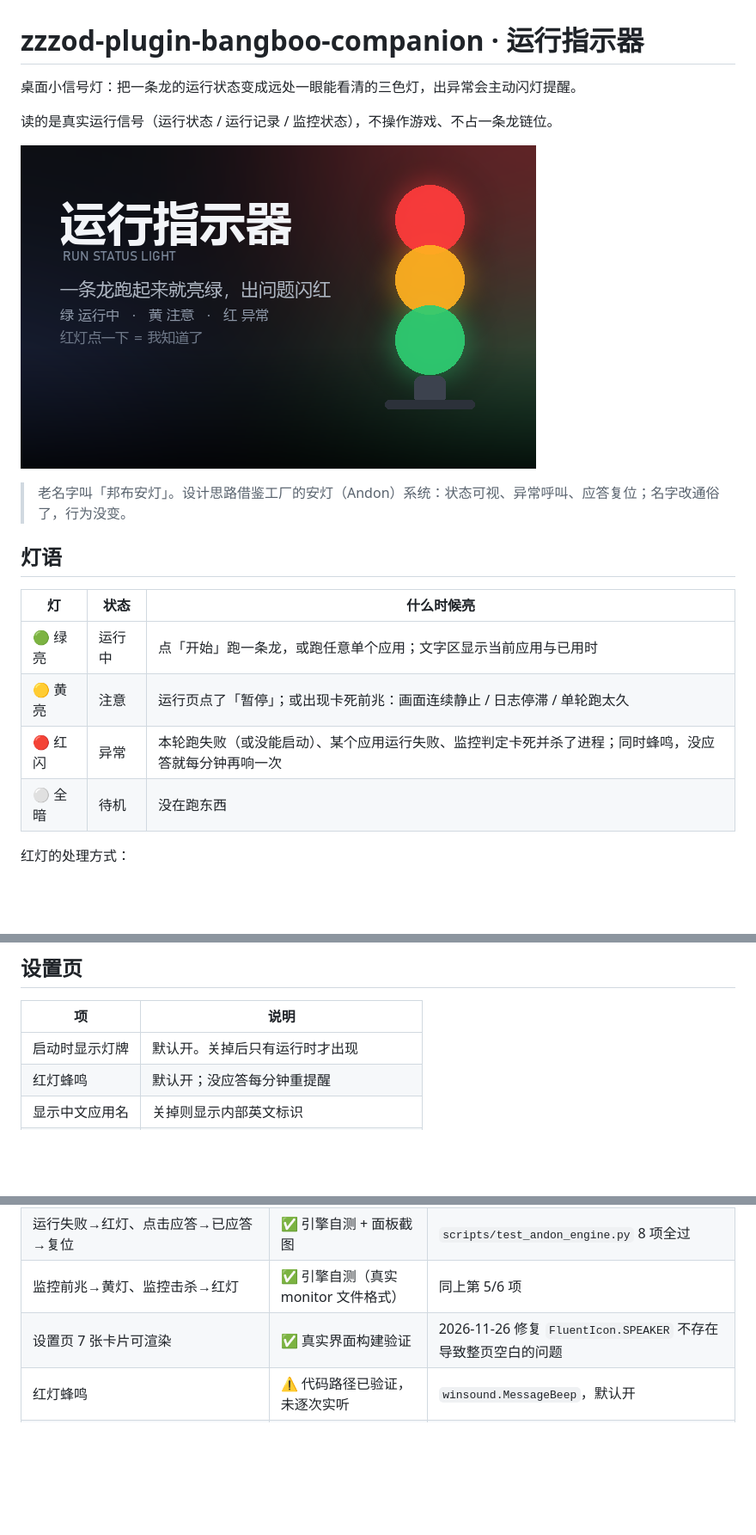
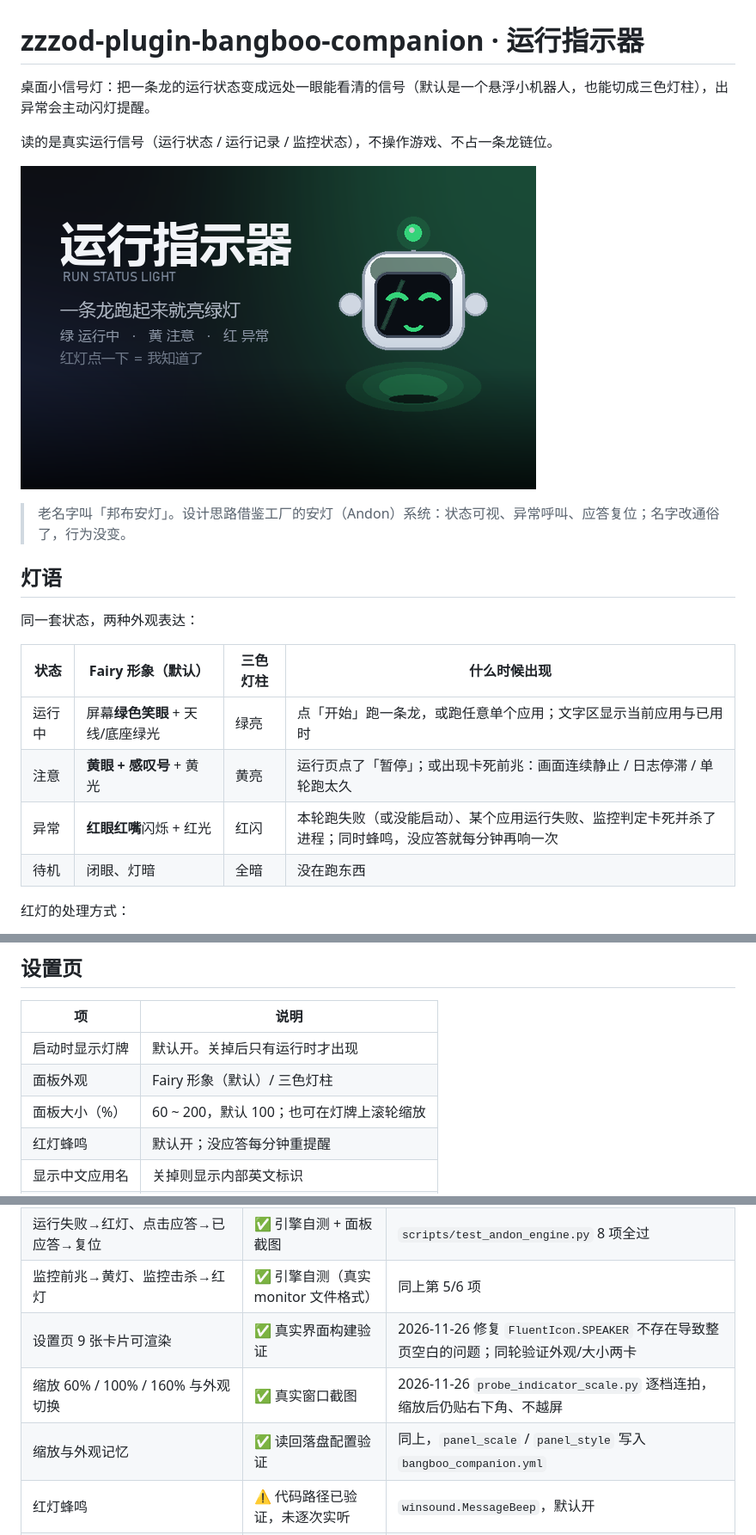
Before and after one commit to idk500/zzzod-plugin-bangboo-companion, a Markdown page: README.md, 3 parts joined by grey strips. Shown at 86% size. Rendered like a GitHub page; pictures changed too: bangboo_companion/assets/ui/cover.png; blank space fills up the shorter version.

```diff
--- a/README.md
+++ b/README.md
@@ -1,6 +1,6 @@
 # zzzod-plugin-bangboo-companion · 运行指示器
 
-桌面小信号灯：把一条龙的运行状态变成远处一眼能看清的三色灯，出异常会主动闪灯提醒。
+桌面小信号灯：把一条龙的运行状态变成远处一眼能看清的信号（默认是一个悬浮小机器人，也能切成三色灯柱），出异常会主动闪灯提醒。
 
 读的是真实运行信号（运行状态 / 运行记录 / 监控状态），不操作游戏、不占一条龙链位。
 
@@ -10,12 +10,14 @@
 
 ## 灯语
 
-| 灯 | 状态 | 什么时候亮 |
-|---|---|---|
-| 🟢 绿亮 | 运行中 | 点「开始」跑一条龙，或跑任意单个应用；文字区显示当前应用与已用时 |
-| 🟡 黄亮 | 注意 | 运行页点了「暂停」；或出现卡死前兆：画面连续静止 / 日志停滞 / 单轮跑太久 |
-| 🔴 红闪 | 异常 | 本轮跑失败（或没能启动）、某个应用运行失败、监控判定卡死并杀了进程；同时蜂鸣，没应答就每分钟再响一次 |
-| ⚪ 全暗 | 待机 | 没在跑东西 |
+同一套状态，两种外观表达：
+
+| 状态 | Fairy 形象（默认） | 三色灯柱 | 什么时候出现 |
+|---|---|---|---|
+| 运行中 | 屏幕**绿色笑眼** + 天线/底座绿光 | 绿亮 | 点「开始」跑一条龙，或跑任意单个应用；文字区显示当前应用与已用时 |
+| 注意 | **黄眼 + 感叹号** + 黄光 | 黄亮 | 运行页点了「暂停」；或出现卡死前兆：画面连续静止 / 日志停滞 / 单轮跑太久 |
+| 异常 | **红眼红嘴**闪烁 + 红光 | 红闪 | 本轮跑失败（或没能启动）、某个应用运行失败、监控判定卡死并杀了进程；同时蜂鸣，没应答就每分钟再响一次 |
+| 待机 | 闭眼、灯暗 | 全暗 | 没在跑东西 |
 
 红灯的处理方式：
 
@@ -52,6 +54,8 @@
 | 项 | 说明 |
 |---|---|
 | 启动时显示灯牌 | 默认开。关掉后只有运行时才出现 |
+| 面板外观 | Fairy 形象（默认）/ 三色灯柱 |
+| 面板大小（%） | 60 ~ 200，默认 100；也可在灯牌上滚轮缩放 |
 | 红灯蜂鸣 | 默认开；没应答每分钟重提醒 |
 | 显示中文应用名 | 关掉则显示内部英文标识 |
 | 画面静止阈值 | 监控连续静止多少次采样算卡住（默认 6） |
@@ -74,7 +78,9 @@
 | 事件总线联动（START→绿 / STOP→去抖回待机） | ✅ 真实上下文验证 | 真实 ZContext 派发事件，灯牌状态与截图一致 |
 | 运行失败→红灯、点击应答→已应答→复位 | ✅ 引擎自测 + 面板截图 | `scripts/test_andon_engine.py` 8 项全过 |
 | 监控前兆→黄灯、监控击杀→红灯 | ✅ 引擎自测（真实 monitor 文件格式） | 同上第 5/6 项 |
-| 设置页 7 张卡片可渲染 | ✅ 真实界面构建验证 | 2026-11-26 修复 `FluentIcon.SPEAKER` 不存在导致整页空白的问题 |
+| 设置页 9 张卡片可渲染 | ✅ 真实界面构建验证 | 2026-11-26 修复 `FluentIcon.SPEAKER` 不存在导致整页空白的问题；同轮验证外观/大小两卡 |
+| 缩放 60% / 100% / 160% 与外观切换 | ✅ 真实窗口截图 | 2026-11-26 `probe_indicator_scale.py` 逐档连拍，缩放后仍贴右下角、不越屏 |
+| 缩放与外观记忆 | ✅ 读回落盘配置验证 | 同上，`panel_scale` / `panel_style` 写入 `bangboo_companion.yml` |
 | 红灯蜂鸣 | ⚠️ 代码路径已验证，未逐次实听 | `winsound.MessageBeep`，默认开 |
 | 拖动记忆坐标 / 隐藏 / 退出 | ⚠️ 代码路径已验证，未逐项手测 | — |
 | 一条龙整轮 E2E | ⏳ 待正轮观测 | 02:04 正轮即天然验证窗口 |
```
Also changed, not shown: other parts of README.md (+1 -0 lines), 10 other files.
